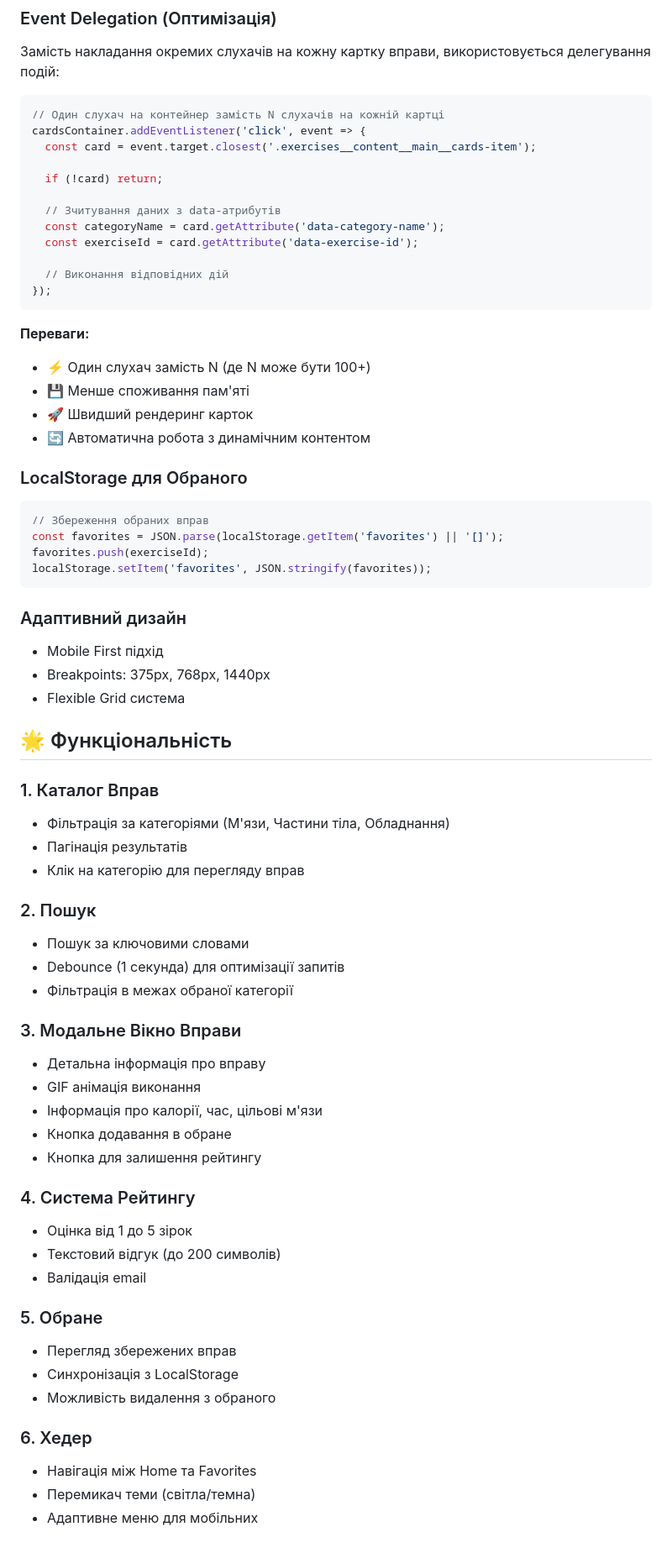
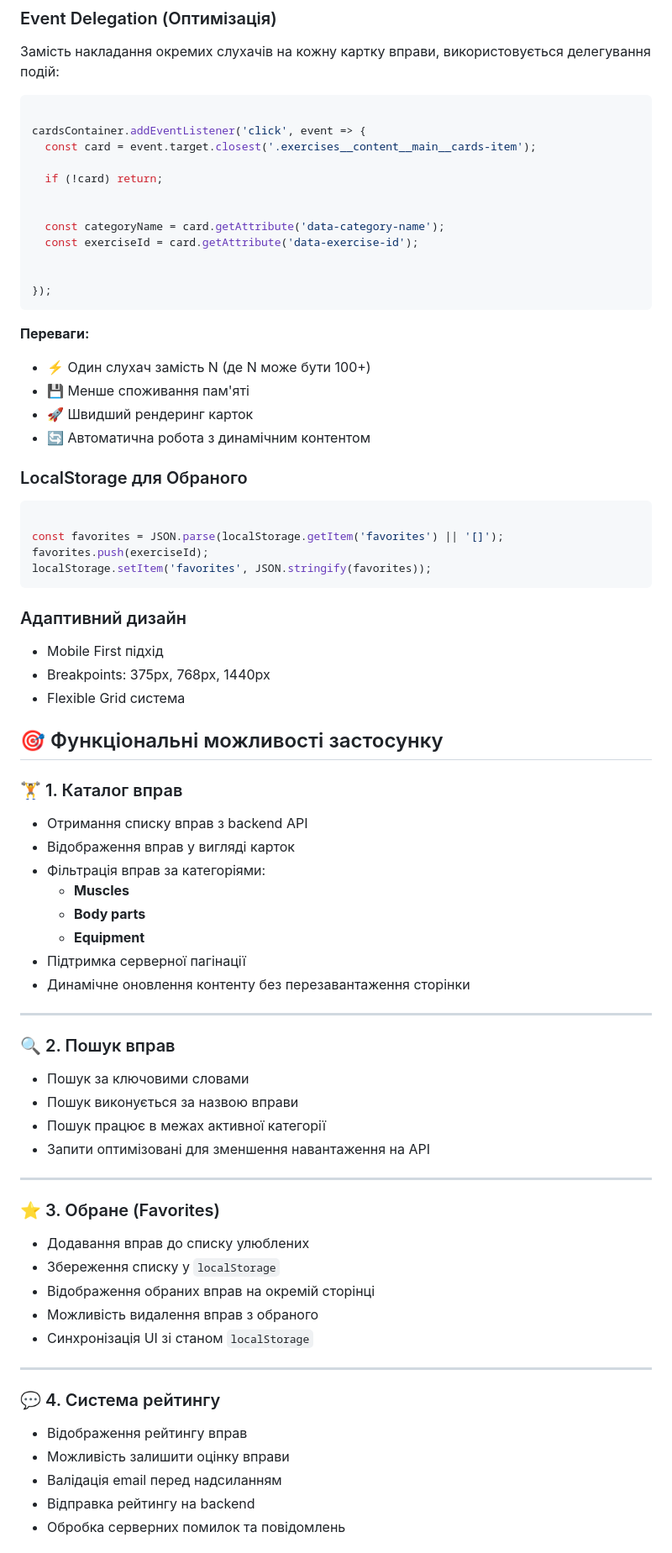
Before and after one commit to exisade/your-energyCourse, a Markdown page: README.md, the part around one of its changes. Shown at 84% size. Drawn GitHub-style.

````diff
--- a/README.md
+++ b/README.md
@@ -154,17 +134,17 @@ const data = await response.json();
 Замість накладання окремих слухачів на кожну картку вправи, використовується делегування подій:
 
 ```javascript
-// Один слухач на контейнер замість N слухачів на кожній картці
+
 cardsContainer.addEventListener('click', event => {
   const card = event.target.closest('.exercises__content__main__cards-item');
 
   if (!card) return;
 
-  // Зчитування даних з data-атрибутів
+
   const categoryName = card.getAttribute('data-category-name');
   const exerciseId = card.getAttribute('data-exercise-id');
 
-  // Виконання відповідних дій
+
 });
 ```
 
@@ -177,7 +157,7 @@ cardsContainer.addEventListener('click', event => {
 ### LocalStorage для Обраного
 
 ```javascript
-// Збереження обраних вправ
+
 const favorites = JSON.parse(localStorage.getItem('favorites') || '[]');
 favorites.push(exerciseId);
 localStorage.setItem('favorites', JSON.stringify(favorites));
@@ -189,37 +169,41 @@ localStorage.setItem('favorites', JSON.stringify(favorites));
 - Breakpoints: 375px, 768px, 1440px
 - Flexible Grid система
 
-## 🌟 Функціональність
+## 🎯 Функціональні можливості застосунку
 
-### 1. Каталог Вправ
-- Фільтрація за категоріями (М'язи, Частини тіла, Обладнання)
-- Пагінація результатів
-- Клік на категорію для перегляду вправ
+### 🏋️ 1. Каталог вправ
+- Отримання списку вправ з backend API
+- Відображення вправ у вигляді карток
+- Фільтрація вправ за категоріями:
+  - **Muscles**
+  - **Body parts**
+  - **Equipment**
+- Підтримка серверної пагінації
+- Динамічне оновлення контенту без перезавантаження сторінки
 
-### 2. Пошук
+---
+
+### 🔍 2. Пошук вправ
 - Пошук за ключовими словами
-- Debounce (1 секунда) для оптимізації запитів
-- Фільтрація в межах обраної категорії
+- Пошук виконується за назвою вправи
+- Пошук працює в межах активної категорії
+- Запити оптимізовані для зменшення навантаження на API
 
-### 3. Модальне Вікно Вправи
-- Детальна інформація про вправу
-- GIF анімація виконання
-- Інформація про калорії, час, цільові м'язи
-- Кнопка додавання в обране
-- Кнопка для залишення рейтингу
+---
 
-### 4. Система Рейтингу
-- Оцінка від 1 до 5 зірок
-- Текстовий відгук (до 200 символів)
-- Валідація email
+### ⭐ 3. Обране (Favorites)
+- Додавання вправ до списку улюблених
+- Збереження списку у `localStorage`
+- Відображення обраних вправ на окремій сторінці
+- Можливість видалення вправ з обраного
+- Синхронізація UI зі станом `localStorage`
 
-### 5. Обране
-- Перегляд збережених вправ
-- Синхронізація з LocalStorage
-- Можливість видалення з обраного
+---
 
-### 6. Хедер
-- Навігація між Home та Favorites
-- Перемикач теми (світла/темна)
-- Адаптивне меню для мобільних
+### 💬 4. Система рейтингу
+- Відображення рейтингу вправ
+- Можливість залишити оцінку вправи
+- Валідація email перед надсиланням
+- Відправка рейтингу на backend
+- Обробка серверних помилок та повідомлень
 
````
Also changed, not shown: other parts of README.md (+33 -42 lines).
